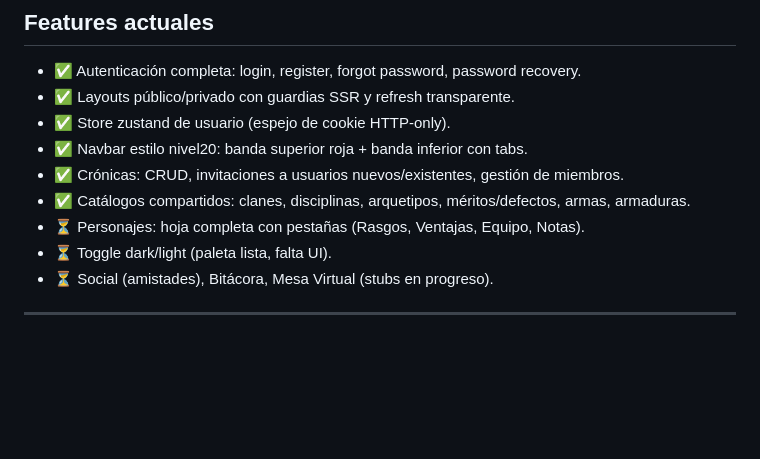
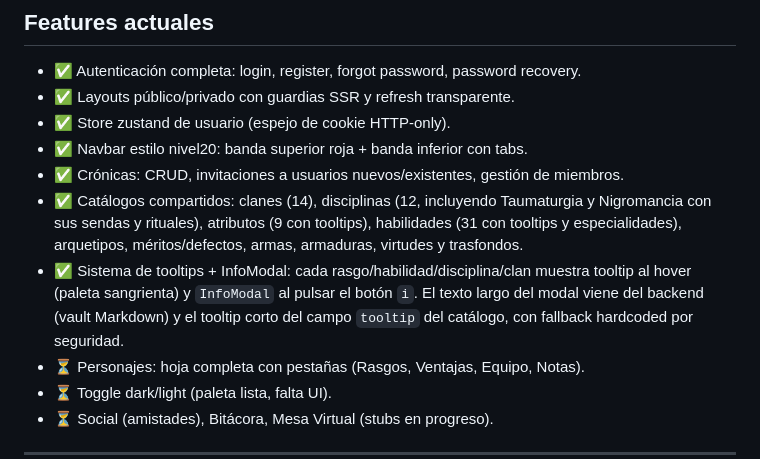
Before and after one commit to GuillermoTorresRenner/Distop-IA-front, a Markdown page: README.md, the part around the change. Drawn GitHub-style; blank space fills up the shorter version.

Commit message:
add extra info

```diff
--- a/README.md
+++ b/README.md
@@ -192,7 +192,8 @@ Tokens Tailwind centralizados en `app/app.css`:
 - ✅ Store zustand de usuario (espejo de cookie HTTP-only).
 - ✅ Navbar estilo nivel20: banda superior roja + banda inferior con tabs.
 - ✅ Crónicas: CRUD, invitaciones a usuarios nuevos/existentes, gestión de miembros.
-- ✅ Catálogos compartidos: clanes, disciplinas, arquetipos, méritos/defectos, armas, armaduras.
+- ✅ Catálogos compartidos: clanes (14), disciplinas (12, incluyendo Taumaturgia y Nigromancia con sus sendas y rituales), atributos (9 con tooltips), habilidades (31 con tooltips y especialidades), arquetipos, méritos/defectos, armas, armaduras, virtudes y trasfondos.
+- ✅ Sistema de tooltips + InfoModal: cada rasgo/habilidad/disciplina/clan muestra tooltip al hover (paleta sangrienta) y `InfoModal` al pulsar el botón `i`. El texto largo del modal viene del backend (vault Markdown) y el tooltip corto del campo `tooltip` del catálogo, con fallback hardcoded por seguridad.
 - ⏳ Personajes: hoja completa con pestañas (Rasgos, Ventajas, Equipo, Notas).
 - ⏳ Toggle dark/light (paleta lista, falta UI).
 - ⏳ Social (amistades), Bitácora, Mesa Virtual (stubs en progreso).
```
